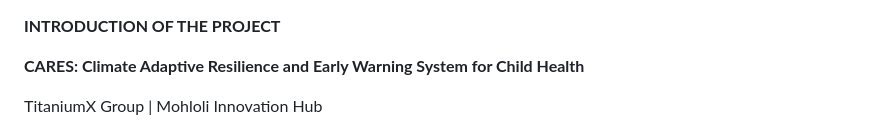
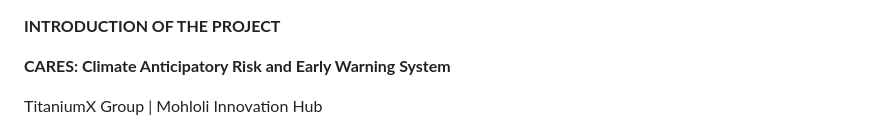
Before and after one commit to davidmothae3/caresai-test, a Markdown page: README.md, the part around the change. GitHub-like rendering.

```diff
--- a/README.md
+++ b/README.md
@@ -1,6 +1,6 @@
 **INTRODUCTION OF THE PROJECT**
 
-**CARES: Climate Adaptive Resilience and Early Warning System for Child Health**
+**CARES: Climate Anticipatory Risk and Early Warning System**
 
 TitaniumX Group | Mohloli Innovation Hub
 
```
